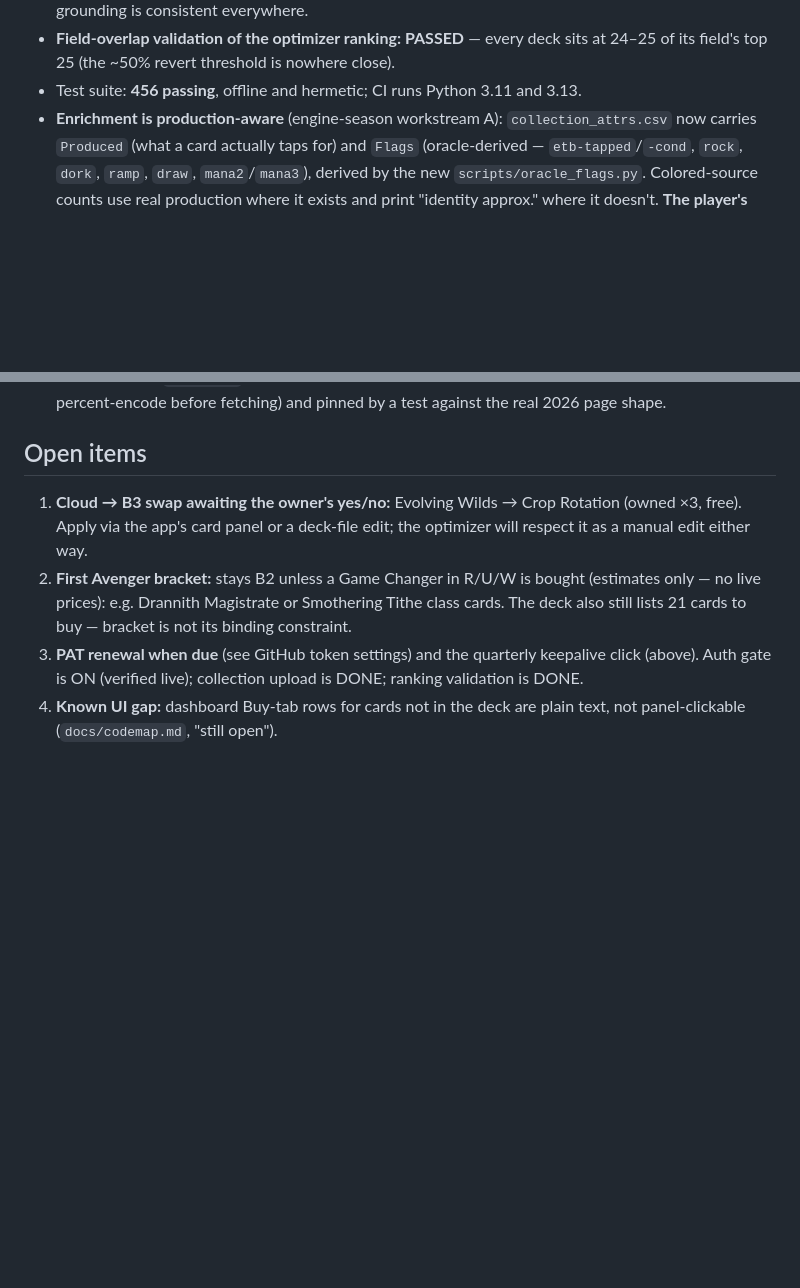
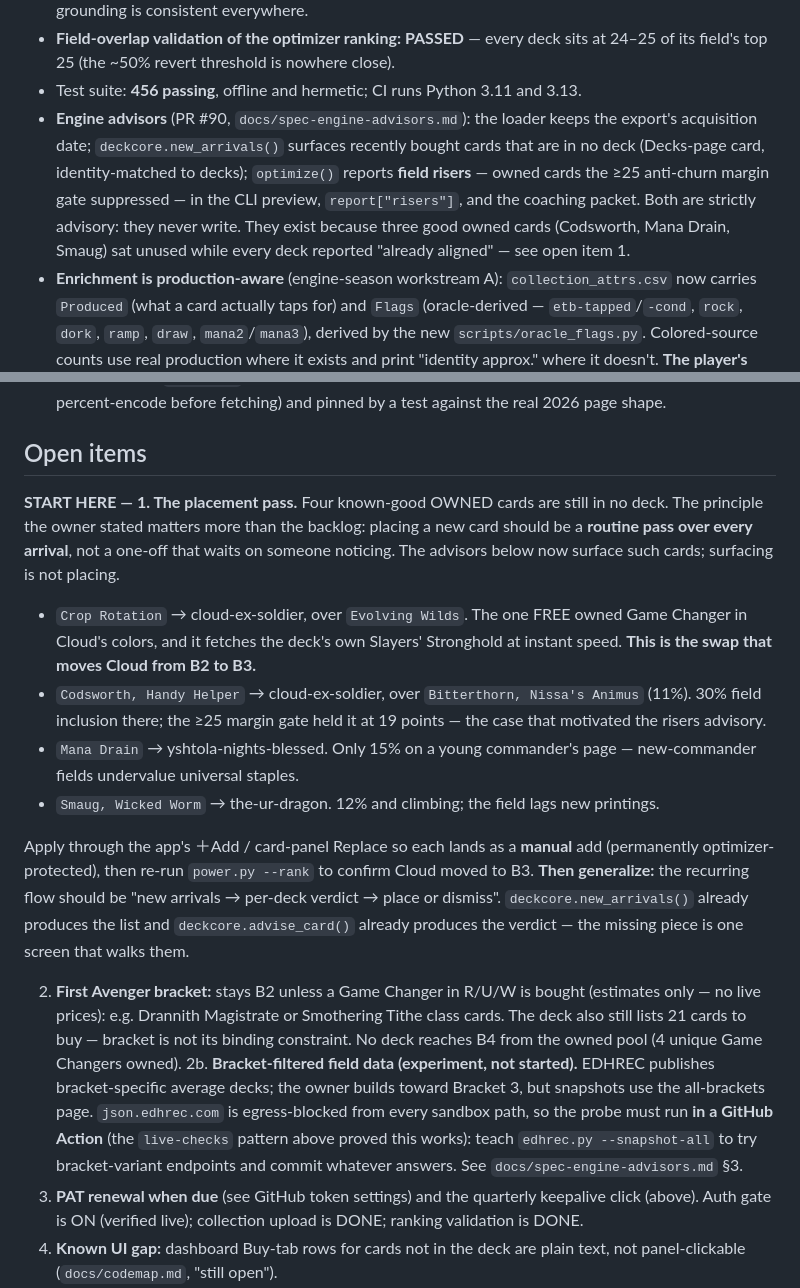
Before and after one commit to bmfrench89/MTGDeckBuilder, a Markdown page: docs/handoff.md, 2 parts joined by grey strips. Rendered like a GitHub page; blank space fills up the shorter version.

Commit message:
Handoff: the placement pass is the next session's first job (#98)
Rebased onto the engine-upgrades season (PRs #91-#97), which landed while this
docs change was open — the earlier version of this commit was written against the
pre-season handoff and conflicted.

The advisory engines now SURFACE good unused cards, but surfacing is not placing:
Crop Rotation, Codsworth, Mana Drain and Smaug are all owned, all identified, and
all still in no deck. The owner's framing is recorded as the governing principle
rather than a backlog line — placing a new card should be a ROUTINE pass over
every arrival, not a one-off someone has to notice.

Handoff now opens its Open items with a START HERE block naming the four cards,
their target decks, the suggested cuts and why each was missed (Crop Rotation is
the B2->B3 move for Cloud), the instruction to apply them through the app so they
land as protected manual edits, and the follow-up to generalize the flow —
new_arrivals() already lists the cards and advise_card() already produces the
per-deck verdict, so the gap is one screen that walks them. Also records the
engine advisors in Current data (they were shipped in #90 without a handoff
entry) and moves the bracket-filtered-snapshot experiment into the open items,
noting the live-checks Action as the proven way to run it.

Suite 456 passed on the rebased base.


Claude-Session: https://claude.ai/code/session_01S84gttyUee3UAYZoUadqgP

Co-authored-by: Claude <noreply@anthropic.com>

```diff
--- a/docs/handoff.md
+++ b/docs/handoff.md
@@ -72,6 +72,14 @@ cleanly on conflict), and reloads the app via the WSGI touch unless told not to.
 - **Field-overlap validation of the optimizer ranking: PASSED** — every deck sits
   at 24–25 of its field's top 25 (the ~50% revert threshold is nowhere close).
 - Test suite: **456 passing**, offline and hermetic; CI runs Python 3.11 and 3.13.
+- **Engine advisors** (PR #90, `docs/spec-engine-advisors.md`): the loader keeps the
+  export's acquisition date; `deckcore.new_arrivals()` surfaces recently bought cards
+  that are in no deck (Decks-page card, identity-matched to decks); `optimize()`
+  reports **field risers** — owned cards the ≥25 anti-churn margin gate suppressed —
+  in the CLI preview, `report["risers"]`, and the coaching packet. Both are strictly
+  advisory: they never write. They exist because three good owned cards (Codsworth,
+  Mana Drain, Smaug) sat unused while every deck reported "already aligned" — see
+  open item 1.
 - **Enrichment is production-aware** (engine-season workstream A): `collection_attrs.csv`
   now carries `Produced` (what a card actually taps for) and `Flags` (oracle-derived —
   `etb-tapped`/`-cond`, `rock`, `dork`, `ramp`, `draw`, `mana2`/`mana3`), derived by the
@@ -142,13 +150,38 @@ cleanly on conflict), and reloads the app via the WSGI touch unless told not to.
 
 ## Open items
 
-1. **Cloud → B3 swap awaiting the owner's yes/no:** Evolving Wilds → Crop Rotation
-   (owned ×3, free). Apply via the app's card panel or a deck-file edit; the
-   optimizer will respect it as a manual edit either way.
+**START HERE — 1. The placement pass.** Four known-good OWNED cards are still in no
+deck. The principle the owner stated matters more than the backlog: placing a new
+card should be a **routine pass over every arrival**, not a one-off that waits on
+someone noticing. The advisors below now surface such cards; surfacing is not placing.
+- `Crop Rotation` → cloud-ex-soldier, over `Evolving Wilds`. The one FREE owned Game
+  Changer in Cloud's colors, and it fetches the deck's own Slayers' Stronghold at
+  instant speed. **This is the swap that moves Cloud from B2 to B3.**
+- `Codsworth, Handy Helper` → cloud-ex-soldier, over `Bitterthorn, Nissa's Animus`
+  (11%). 30% field inclusion there; the ≥25 margin gate held it at 19 points — the
+  case that motivated the risers advisory.
+- `Mana Drain` → yshtola-nights-blessed. Only 15% on a young commander's page —
+  new-commander fields undervalue universal staples.
+- `Smaug, Wicked Worm` → the-ur-dragon. 12% and climbing; the field lags new printings.
+
+Apply through the app's ＋Add / card-panel Replace so each lands as a **manual** add
+(permanently optimizer-protected), then re-run `power.py --rank` to confirm Cloud
+moved to B3. **Then generalize:** the recurring flow should be "new arrivals →
+per-deck verdict → place or dismiss". `deckcore.new_arrivals()` already produces the
+list and `deckcore.advise_card()` already produces the verdict — the missing piece is
+one screen that walks them.
+
 2. **First Avenger bracket:** stays B2 unless a Game Changer in R/U/W is bought
    (estimates only — no live prices): e.g. Drannith Magistrate or Smothering
    Tithe class cards. The deck also still lists 21 cards to buy — bracket is not
-   its binding constraint.
+   its binding constraint. No deck reaches B4 from the owned pool (4 unique Game
+   Changers owned).
+2b. **Bracket-filtered field data (experiment, not started).** EDHREC publishes
+   bracket-specific average decks; the owner builds toward Bracket 3, but snapshots
+   use the all-brackets page. `json.edhrec.com` is egress-blocked from every sandbox
+   path, so the probe must run **in a GitHub Action** (the `live-checks` pattern
+   above proved this works): teach `edhrec.py --snapshot-all` to try bracket-variant
+   endpoints and commit whatever answers. See `docs/spec-engine-advisors.md` §3.
 3. **PAT renewal when due** (see GitHub token settings) and the quarterly
    keepalive click (above). Auth gate is ON (verified live); collection upload is
    DONE; ranking validation is DONE.
```
